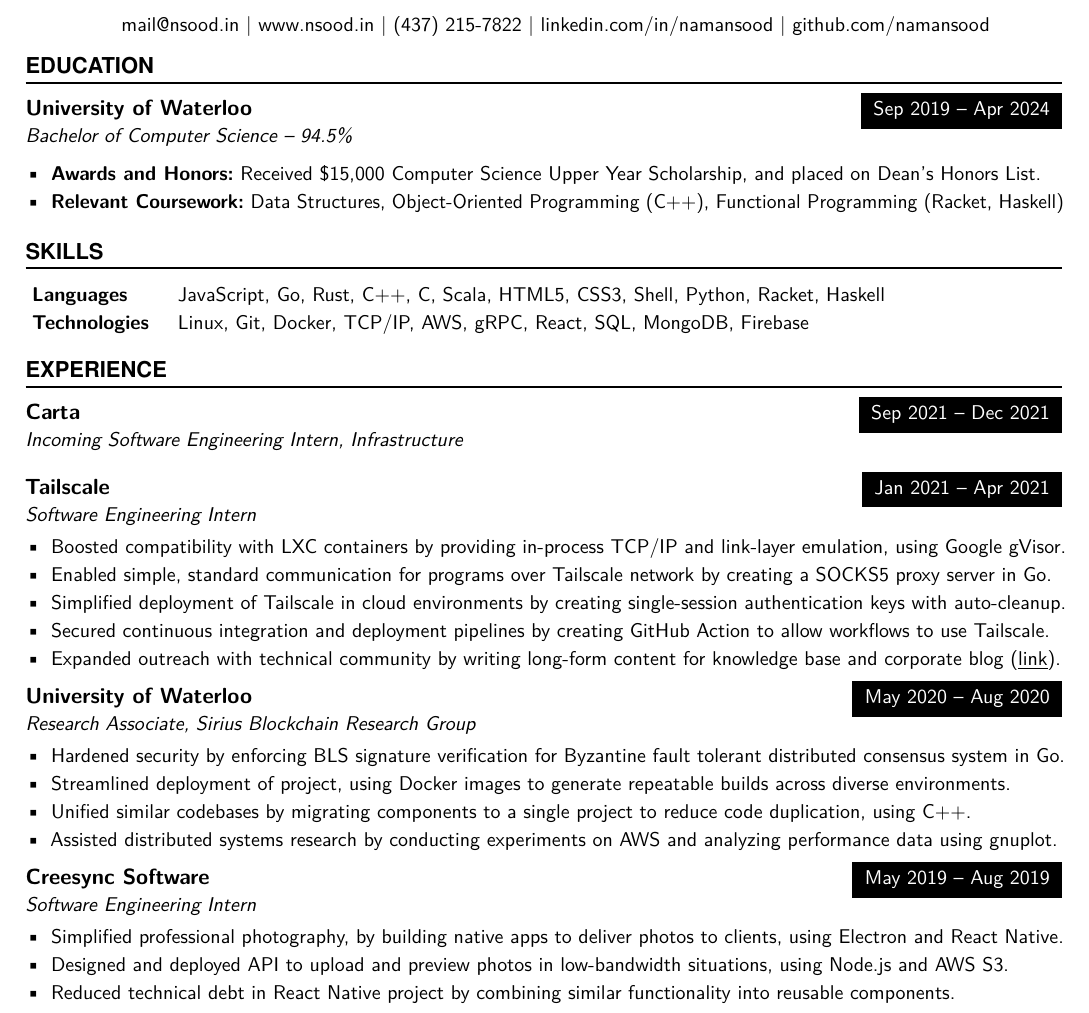
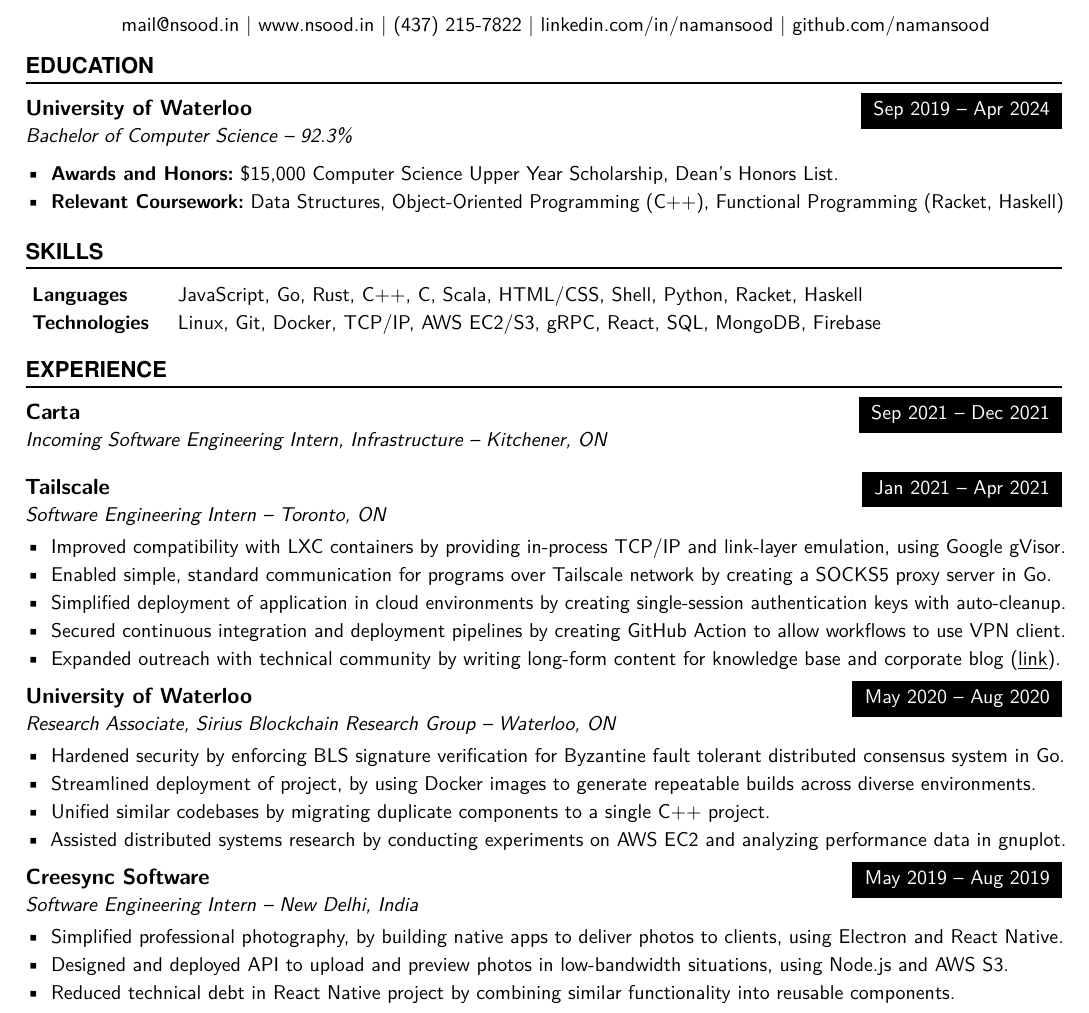
Before and after one commit to tendstofortytwo/me, a LaTeX CV (resume.tex): part of the page, cut so that both start at the same text. Compiled offline with pdfLaTeX.

Commit message:
resume: update spring 2021 grades, add employment locations
Signed-off-by: Naman Sood <mail@nsood.in>

```diff
--- a/resume.tex
+++ b/resume.tex
@@ -32,10 +32,10 @@
 \EducationEntry
 {University of Waterloo}
 {Sep 2019 -- Apr 2024}
-{Bachelor of Computer Science -- 94.5\%}
+{Bachelor of Computer Science -- 92.3\%}
 {\begin{itemize} \itemsep -1pt
     \vspace{1mm}
-    \item {\bf Awards and Honors:} Received \$15,000 Computer Science Upper Year Scholarship, and placed on Dean's Honors List.
+    \item {\bf Awards and Honors:} \$15,000 Computer Science Upper Year Scholarship, Dean's Honors List.
     % \item {\bf Mentor, StarterHacks 2020:} Provided technical and design advice in Canada's largest beginner-focused hackathon.
     % \item {\bf Editor, mathNEWS:} Provide news and recreation to student body via student publication of the Faculty of Mathematics.
     \item {\bf Relevant Coursework:} Data Structures, Object-Oriented Programming (C++), Functional Programming (Racket, Haskell)
@@ -45,8 +45,8 @@
 %%% ------------------------------------------------------------
 \NewPart{Skills}{}
 \normalsize
-\SkillsEntry{Languages}{JavaScript, Go, Rust, C++, C, Scala, HTML5, CSS3, Shell, Python, Racket, Haskell}
-\SkillsEntry{Technologies}{Linux, Git, Docker, TCP/IP, AWS, gRPC, React, SQL, MongoDB, Firebase}
+\SkillsEntry{Languages}{JavaScript, Go, Rust, C++, C, Scala, HTML/CSS, Shell, Python, Racket, Haskell}
+\SkillsEntry{Technologies}{Linux, Git, Docker, TCP/IP, AWS EC2/S3, gRPC, React, SQL, MongoDB, Firebase}
 \vspace{1mm} % other sections end in list items, which have their own padding -- compensate for that here
 
 %%% Work experience
@@ -56,7 +56,7 @@
 \WorkEntry
 {Carta}
 {Sep 2021 -- Dec 2021}
-{Incoming Software Engineering Intern, Infrastructure}
+{Incoming Software Engineering Intern, Infrastructure -- Kitchener, ON}
 {
 % todo: work
 }
@@ -67,12 +67,12 @@
 \WorkEntry
 {Tailscale}
 {Jan 2021 -- Apr 2021}
-{Software Engineering Intern}
+{Software Engineering Intern -- Toronto, ON}
 {\begin{itemize} \itemsep -1pt
-    \item Boosted compatibility with LXC containers by providing in-process TCP/IP and link-layer emulation, using Google gVisor.
+    \item Improved compatibility with LXC containers by providing in-process TCP/IP and link-layer emulation, using Google gVisor.
     \item Enabled simple, standard communication for programs over Tailscale network by creating a SOCKS5 proxy server in Go.
-    \item Simplified deployment of Tailscale in cloud environments by creating single-session authentication keys with auto-cleanup.
-    \item Secured continuous integration and deployment pipelines by creating GitHub Action to allow workflows to use Tailscale.
+    \item Simplified deployment of application in cloud environments by creating single-session authentication keys with auto-cleanup.
+    \item Secured continuous integration and deployment pipelines by creating GitHub Action to allow workflows to use VPN client.
     \item Expanded outreach with technical community by writing long-form content for knowledge base and corporate blog (\underline{\href{https://tailscale.com/blog/2021-05-github-actions-and-tailscale/}{link}}).
     \end{itemize}}
 \vspace{1mm}
@@ -83,12 +83,12 @@
 \WorkEntry
 {University of Waterloo}
 {May 2020 -- Aug 2020}
-{Research Associate, Sirius Blockchain Research Group}
+{Research Associate, Sirius Blockchain Research Group -- Waterloo, ON}
 {\begin{itemize} \itemsep -1pt
     \item Hardened security by enforcing BLS signature verification for Byzantine fault tolerant distributed consensus system in Go.
-    \item Streamlined deployment of project, using Docker images to generate repeatable builds across diverse environments.
-    \item Unified similar codebases by migrating components to a single project to reduce code duplication, using C++.
-    \item Assisted distributed systems research by conducting experiments on AWS and analyzing performance data using gnuplot.
+    \item Streamlined deployment of project, by using Docker images to generate repeatable builds across diverse environments.
+    \item Unified similar codebases by migrating duplicate components to a single  C++ project.
+    \item Assisted distributed systems research by conducting experiments on AWS EC2 and analyzing performance data in gnuplot.
     \end{itemize}}
 \vspace{1mm}
 \iffalse
@@ -98,7 +98,7 @@
 \WorkEntry
 {Creesync Software}
 {May 2019 -- Aug 2019}
-{Software Engineering Intern}
+{Software Engineering Intern -- New Delhi, India}
 {\begin{itemize} \itemsep -1pt
     \item Simplified professional photography, by building native apps to deliver photos to clients, using Electron and React Native.
     \item Designed and deployed API to upload and preview photos in low-bandwidth situations, using Node.js and AWS S3.
```
Also changed, not shown: resume.pdf, resume.tex (2 more changed lines).
